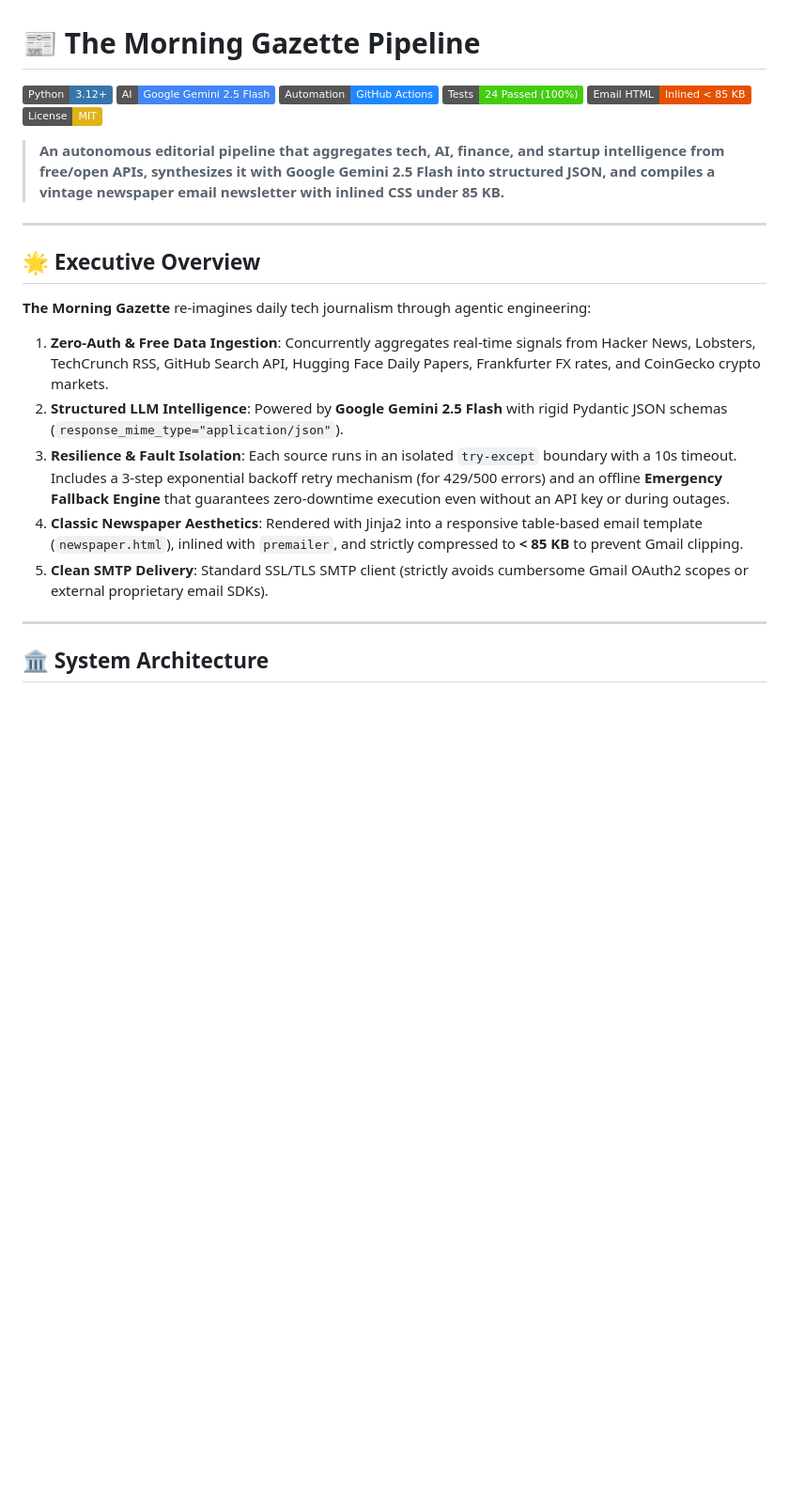
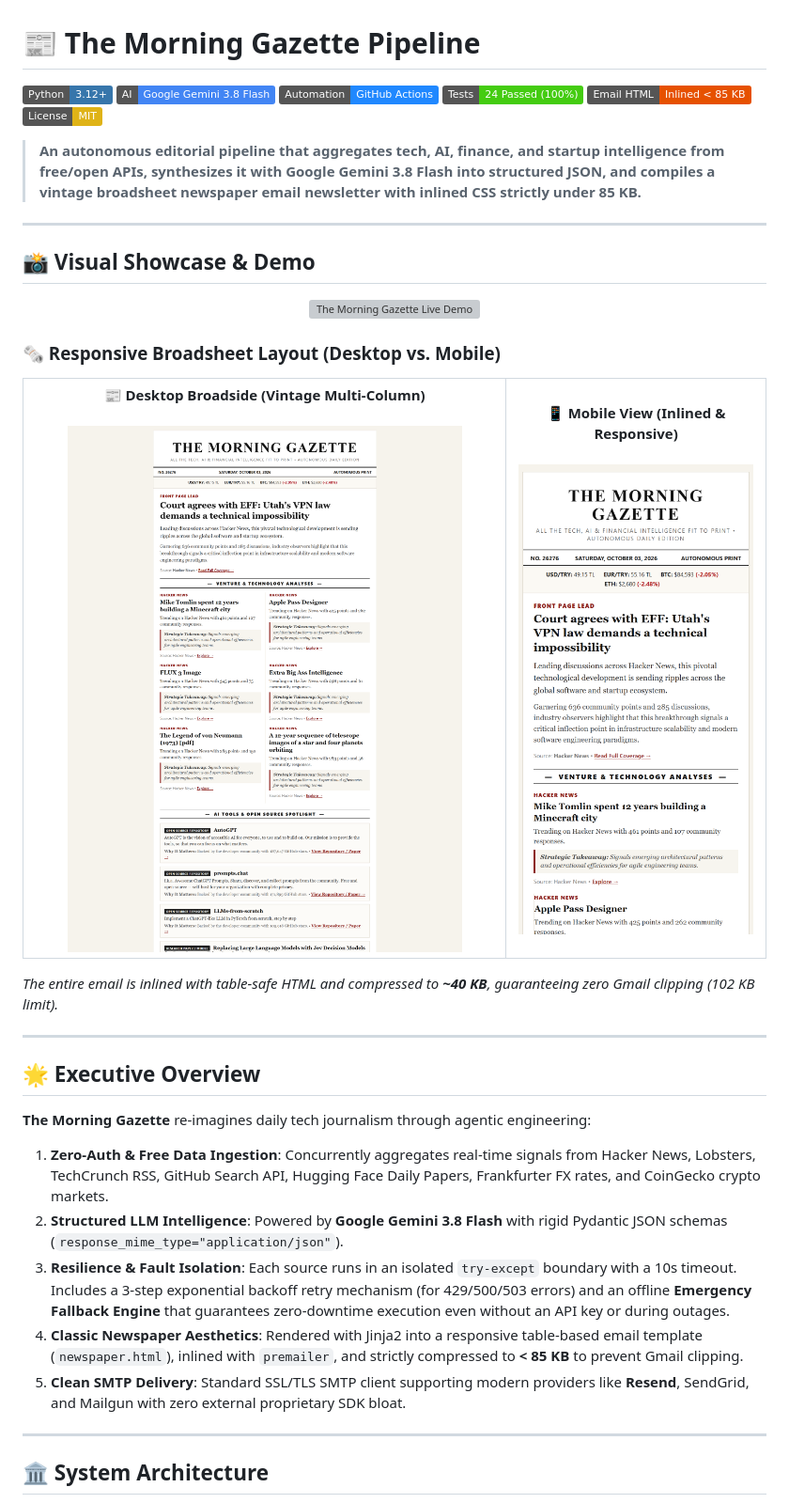
Before and after one commit to yunusemre-celik/morning-gazette-pipeline, a Markdown page: README.md, the part around one of its changes. Shown at 94% size. GitHub-like rendering; pictures changed too: assets/newsletter_mobile_preview.png (added), assets/newsletter_preview.png (added); badges without logos; blank space fills up the shorter version; grey boxes are pictures that could not be loaded.

Commit message:
docs: add visual demo GIF, screenshots, and complete customization guide to README

```diff
--- a/README.md
+++ b/README.md
@@ -1,13 +1,38 @@
 # 📰 The Morning Gazette Pipeline
 
 [![Python 3.12+](https://img.shields.io/badge/Python-3.12%2B-3776AB?style=flat&logo=python&logoColor=white)](https://www.python.org/)
-[![AI - Google Gemini 2.5 Flash](https://img.shields.io/badge/AI-Google%20Gemini%202.5%20Flash-4285F4?style=flat&logo=google&logoColor=white)](https://ai.google.dev/)
+[![AI - Google Gemini 3.8 Flash](https://img.shields.io/badge/AI-Google%20Gemini%203.8%20Flash-4285F4?style=flat&logo=google&logoColor=white)](https://ai.google.dev/)
 [![CI / CD - GitHub Actions](https://img.shields.io/badge/Automation-GitHub%20Actions-2088FF?style=flat&logo=githubactions&logoColor=white)](https://github.com/)
 [![Tests - 24/24 Passing](https://img.shields.io/badge/Tests-24%20Passed%20(100%25)-success?style=flat&logo=pytest&logoColor=white)]()
 [![Email - Gmail Safe < 85KB](https://img.shields.io/badge/Email%20HTML-Inlined%20%3C%2085%20KB-E65100?style=flat&logo=gmail&logoColor=white)]()
 [![License: MIT](https://img.shields.io/badge/License-MIT-yellow.svg)](LICENSE)
 
-> **An autonomous editorial pipeline that aggregates tech, AI, finance, and startup intelligence from free/open APIs, synthesizes it with Google Gemini 2.5 Flash into structured JSON, and compiles a vintage newspaper email newsletter with inlined CSS under 85 KB.**
+> **An autonomous editorial pipeline that aggregates tech, AI, finance, and startup intelligence from free/open APIs, synthesizes it with Google Gemini 3.8 Flash into structured JSON, and compiles a vintage broadsheet newspaper email newsletter with inlined CSS strictly under 85 KB.**
+
+---
+
+## 📸 Visual Showcase & Demo
+
+<p align="center">
+  <img src="assets/newsletter_demo.gif" alt="The Morning Gazette Live Demo" width="800">
+</p>
+
+### 🗞️ Responsive Broadsheet Layout (Desktop vs. Mobile)
+
+<table align="center" width="100%">
+  <tr>
+    <td align="center" width="65%" valign="top">
+      <b>📰 Desktop Broadside (Vintage Multi-Column)</b><br/><br/>
+      <img src="assets/newsletter_preview.png" alt="Desktop Edition Preview" width="100%"/>
+    </td>
+    <td align="center" width="35%" valign="top">
+      <b>📱 Mobile View (Inlined & Responsive)</b><br/><br/>
+      <img src="assets/newsletter_mobile_preview.png" alt="Mobile Edition Preview" width="100%"/>
+    </td>
+  </tr>
+</table>
+
+*The entire email is inlined with table-safe HTML and compressed to **~40 KB**, guaranteeing zero Gmail clipping (102 KB limit).*
 
 ---
 
@@ -15,10 +40,10 @@
 
 **The Morning Gazette** re-imagines daily tech journalism through agentic engineering:
 1. **Zero-Auth & Free Data Ingestion**: Concurrently aggregates real-time signals from Hacker News, Lobsters, TechCrunch RSS, GitHub Search API, Hugging Face Daily Papers, Frankfurter FX rates, and CoinGecko crypto markets.
-2. **Structured LLM Intelligence**: Powered by **Google Gemini 2.5 Flash** with rigid Pydantic JSON schemas (`response_mime_type="application/json"`).
-3. **Resilience & Fault Isolation**: Each source runs in an isolated `try-except` boundary with a 10s timeout. Includes a 3-step exponential backoff retry mechanism (for 429/500 errors) and an offline **Emergency Fallback Engine** that guarantees zero-downtime execution even without an API key or during outages.
+2. **Structured LLM Intelligence**: Powered by **Google Gemini 3.8 Flash** with rigid Pydantic JSON schemas (`response_mime_type="application/json"`).
+3. **Resilience & Fault Isolation**: Each source runs in an isolated `try-except` boundary with a 10s timeout. Includes a 3-step exponential backoff retry mechanism (for 429/500/503 errors) and an offline **Emergency Fallback Engine** that guarantees zero-downtime execution even without an API key or during outages.
 4. **Classic Newspaper Aesthetics**: Rendered with Jinja2 into a responsive table-based email template (`newspaper.html`), inlined with `premailer`, and strictly compressed to **< 85 KB** to prevent Gmail clipping.
-5. **Clean SMTP Delivery**: Standard SSL/TLS SMTP client (strictly avoids cumbersome Gmail OAuth2 scopes or external proprietary email SDKs).
+5. **Clean SMTP Delivery**: Standard SSL/TLS SMTP client supporting modern providers like **Resend**, SendGrid, and Mailgun with zero external proprietary SDK bloat.
 
 ---
 
```
Also changed, not shown: other parts of README.md (+108 -112 lines), 2 other files.
